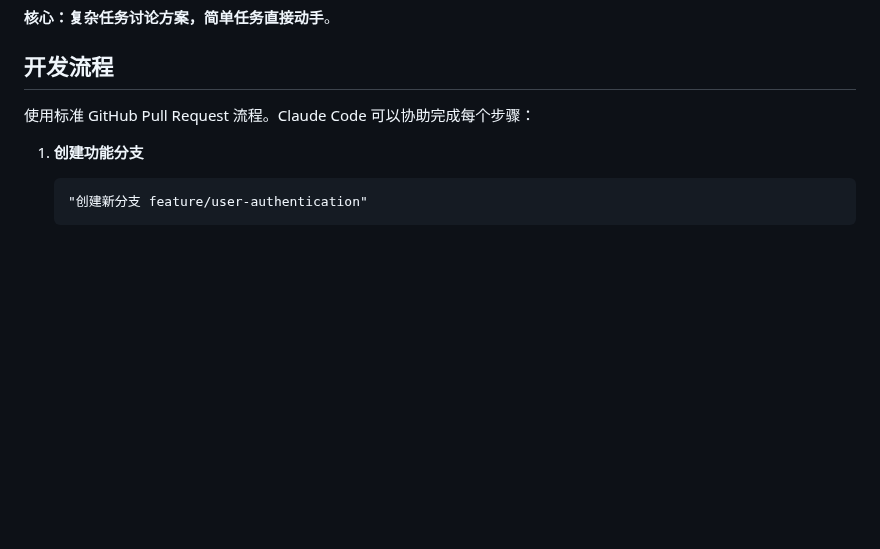
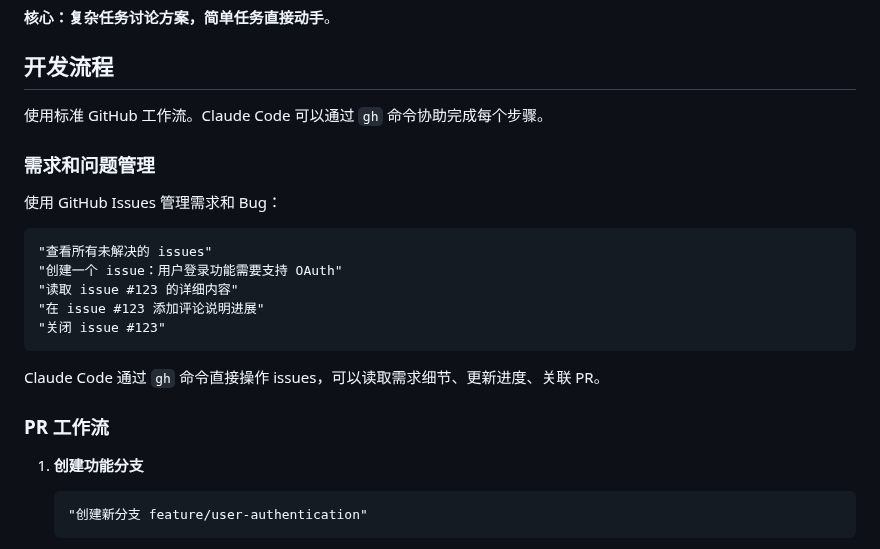
Before and after one commit to Optima-Chat/cc-best-practice, a Markdown page: README.md, the part around the change. Drawn GitHub-style; blank space fills up the shorter version.

Commit message:
添加 GitHub Issues 管理说明
新增内容：
- 使用 GitHub Issues 管理需求和 Bug
- Claude Code 通过 gh 命令操作 issues
- 可以创建、读取、更新、关闭 issues
- 读取需求细节、更新进度、关联 PR
- 完善 GitHub 工作流说明

🤖 Generated with [Claude Code](https://claude.com/claude-code)

Co-Authored-By: Claude <noreply@anthropic.com>

````diff
--- a/README.md
+++ b/README.md
@@ -60,7 +60,23 @@
 
 ## 开发流程
 
-使用标准 GitHub Pull Request 流程。Claude Code 可以协助完成每个步骤：
+使用标准 GitHub 工作流。Claude Code 可以通过 `gh` 命令协助完成每个步骤。
+
+### 需求和问题管理
+
+使用 GitHub Issues 管理需求和 Bug：
+
+```
+"查看所有未解决的 issues"
+"创建一个 issue：用户登录功能需要支持 OAuth"
+"读取 issue #123 的详细内容"
+"在 issue #123 添加评论说明进展"
+"关闭 issue #123"
+```
+
+Claude Code 通过 `gh` 命令直接操作 issues，可以读取需求细节、更新进度、关联 PR。
+
+### PR 工作流
 
 1. **创建功能分支**
    ```
````
